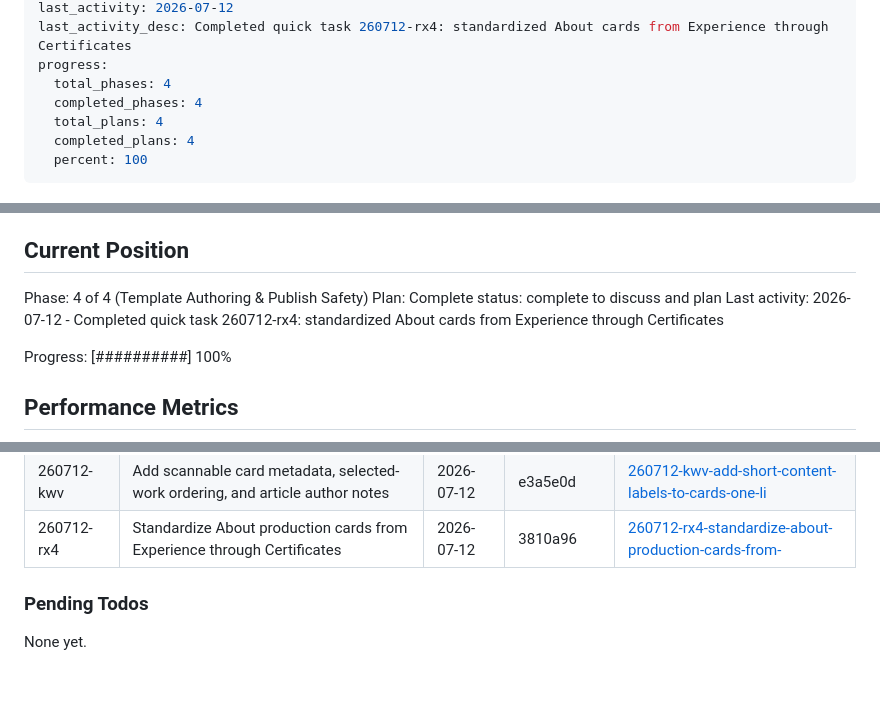
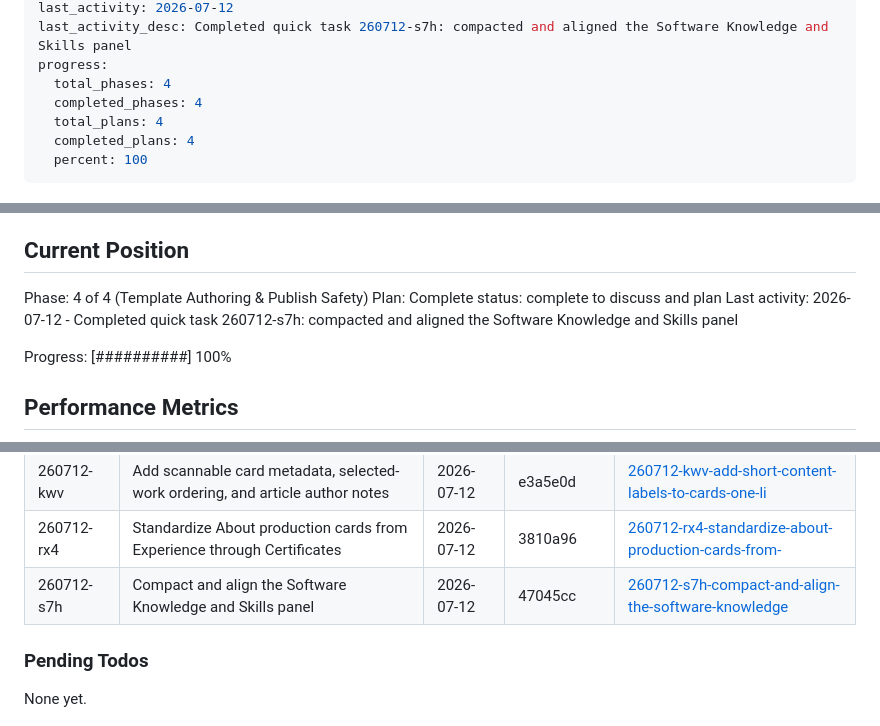
Before and after one commit to subtlesayak/subtlesayak.github.io, a Markdown page: .planning/STATE.md, 3 parts joined by grey strips. Rendered like a GitHub page; blank space fills up the shorter version.

Commit message:
docs(quick-260712-s7h): record skills panel cleanup

```diff
--- a/.planning/STATE.md
+++ b/.planning/STATE.md
@@ -10,5 +10,5 @@ last_updated: "2026-07-12T20:10:13.5573345+05:30"
 last_activity: 2026-07-12
-last_activity_desc: Completed quick task 260712-rx4: standardized About cards from Experience through Certificates
+last_activity_desc: Completed quick task 260712-s7h: compacted and aligned the Software Knowledge and Skills panel
 progress:
   total_phases: 4
   completed_phases: 4
@@ -31,7 +31,7 @@ See: .planning/PROJECT.md (updated 2026-06-30)
 Phase: 4 of 4 (Template Authoring & Publish Safety)
 Plan: Complete
 status: complete to discuss and plan
-Last activity: 2026-07-12 - Completed quick task 260712-rx4: standardized About cards from Experience through Certificates
+Last activity: 2026-07-12 - Completed quick task 260712-s7h: compacted and aligned the Software Knowledge and Skills panel
 
 Progress: [##########] 100%
 
@@ -101,6 +101,7 @@ Recent decisions affecting current work:
 | 260712-ke1 | Align card spacing, interaction states, theme contrast, and mobile profile spacing | 2026-07-12 | ed1a89e | [260712-ke1-match-spacing-across-articles-projects-a](./quick/260712-ke1-match-spacing-across-articles-projects-a/) |
 | 260712-kwv | Add scannable card metadata, selected-work ordering, and article author notes | 2026-07-12 | e3a5e0d | [260712-kwv-add-short-content-labels-to-cards-one-li](./quick/260712-kwv-add-short-content-labels-to-cards-one-li/) |
 | 260712-rx4 | Standardize About production cards from Experience through Certificates | 2026-07-12 | 3810a96 | [260712-rx4-standardize-about-production-cards-from-](./quick/260712-rx4-standardize-about-production-cards-from-/) |
+| 260712-s7h | Compact and align the Software Knowledge and Skills panel | 2026-07-12 | 47045cc | [260712-s7h-compact-and-align-the-software-knowledge](./quick/260712-s7h-compact-and-align-the-software-knowledge/) |
 
 ### Pending Todos
 
```
Also changed, not shown: other parts of .planning/STATE.md (+1 -1 lines), 2 other files.
